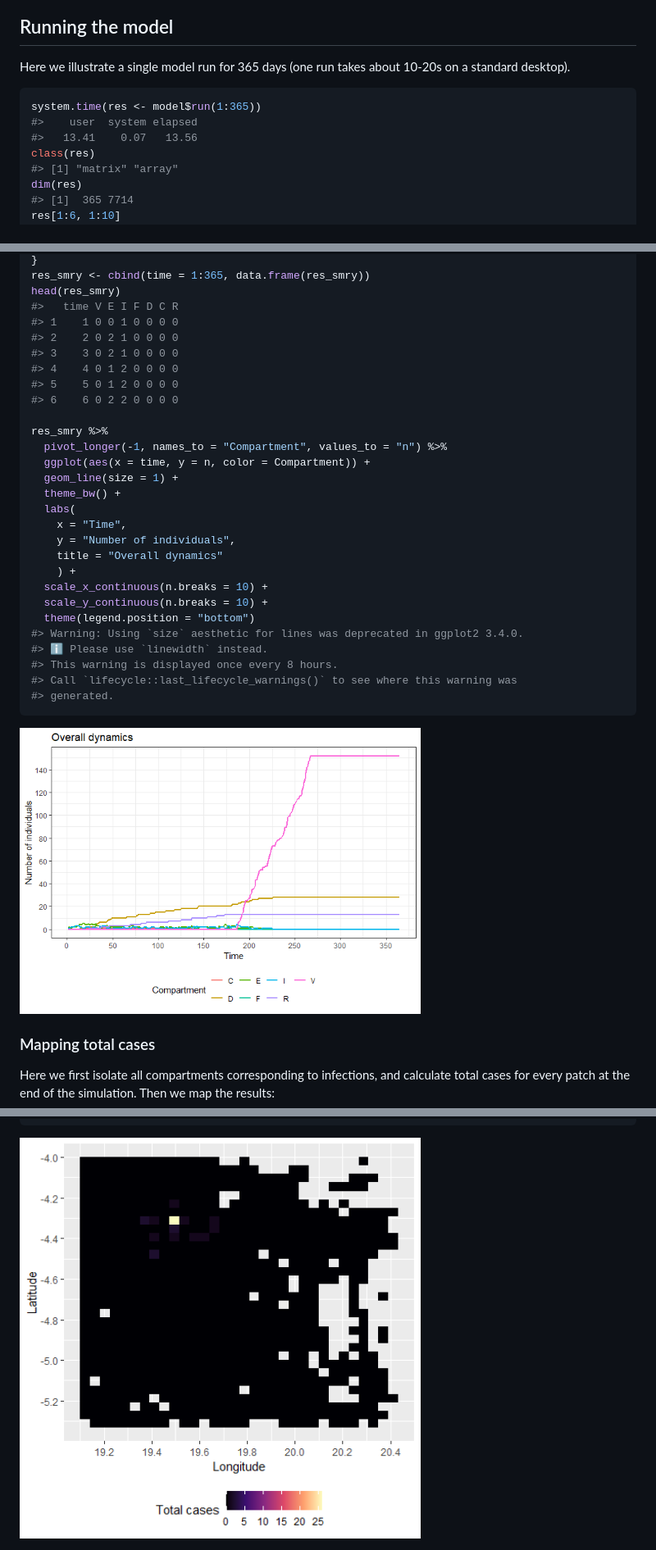
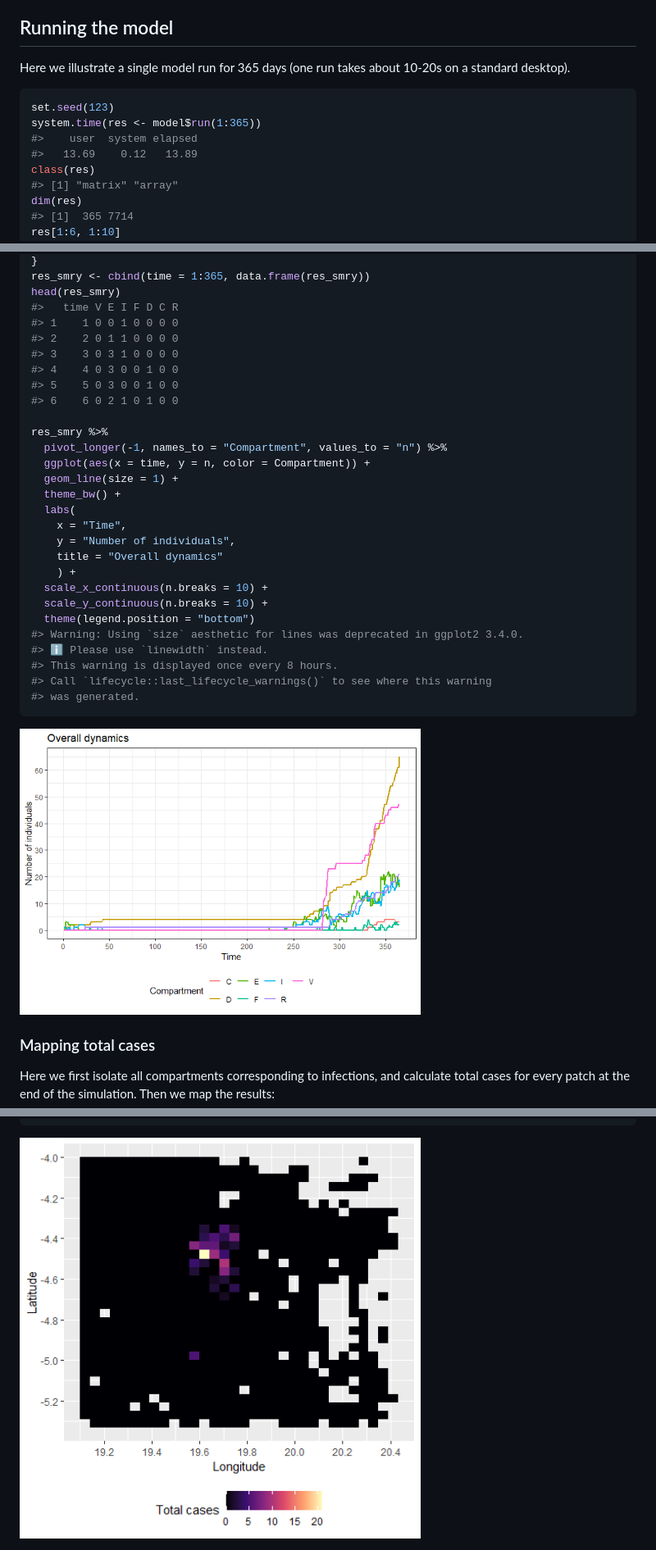
Before and after one commit to thibautjombart/ebola_model_odin, a Markdown page: README.md, 3 parts joined by grey strips. Shown: that part at 82% size. Rendered like a GitHub page; pictures changed too: figures/unnamed-chunk-10-1.png, figures/unnamed-chunk-9-1.png.

Commit message:
New random seed

````diff
--- a/README.md
+++ b/README.md
@@ -241,9 +244,10 @@ Here we illustrate a single model run for 365 days (one run takes about
 10-20s on a standard desktop).
 
 ``` r
+set.seed(123)
 system.time(res <- model$run(1:365))
 #>    user  system elapsed
-#>   13.41    0.07   13.56
+#>   13.69    0.12   13.89
 class(res)
 #> [1] "matrix" "array"
 dim(res)
@@ -285,11 +289,11 @@ res_smry <- cbind(time = 1:365, data.frame(res_smry))
 head(res_smry)
 #>   time V E I F D C R
 #> 1    1 0 0 1 0 0 0 0
-#> 2    2 0 2 1 0 0 0 0
-#> 3    3 0 2 1 0 0 0 0
-#> 4    4 0 1 2 0 0 0 0
-#> 5    5 0 1 2 0 0 0 0
-#> 6    6 0 2 2 0 0 0 0
+#> 2    2 0 1 1 0 0 0 0
+#> 3    3 0 3 1 0 0 0 0
+#> 4    4 0 3 0 0 1 0 0
+#> 5    5 0 3 0 0 1 0 0
+#> 6    6 0 2 1 0 1 0 0
 
 res_smry %>%
   pivot_longer(-1, names_to = "Compartment", values_to = "n") %>%
@@ -307,8 +311,8 @@ res_smry %>%
 #> Warning: Using `size` aesthetic for lines was deprecated in ggplot2 3.4.0.
 #> ℹ Please use `linewidth` instead.
 #> This warning is displayed once every 8 hours.
-#> Call `lifecycle::last_lifecycle_warnings()` to see where this warning was
-#> generated.
+#> Call `lifecycle::last_lifecycle_warnings()` to see where this warning
+#> was generated.
 ```
 
 <img src="figures/unnamed-chunk-9-1.png" width="65%" />
````
Also changed, not shown: other parts of README.md (+16 -13 lines), 2 other files.
